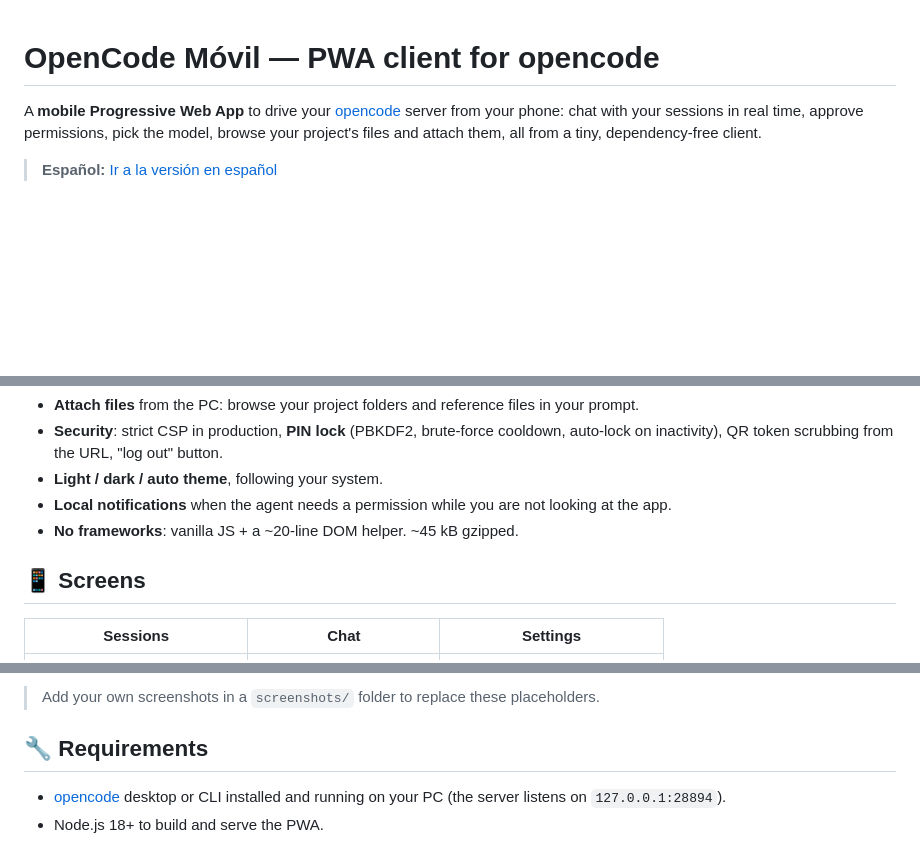
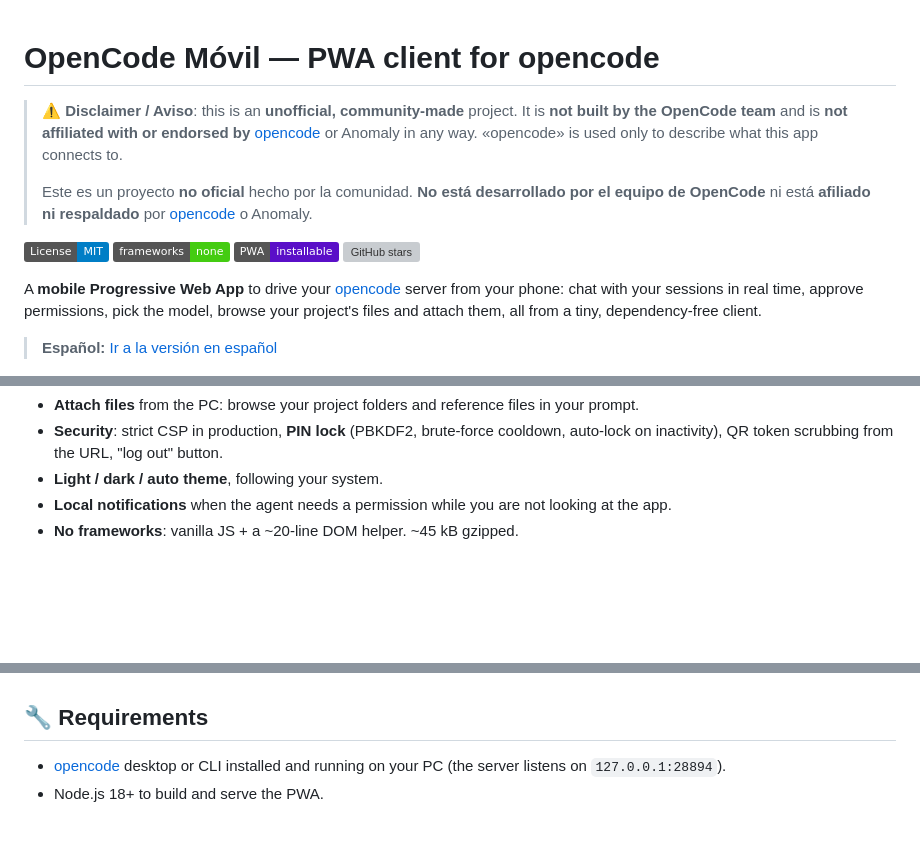
Before and after one commit to axi010/opencode-mobile-pwa, a Markdown page: README.md, 3 parts joined by grey strips. GitHub-like rendering; badges without logos; blank space fills up the shorter version; grey boxes are pictures that could not be loaded.

Commit message:
README: aviso de proyecto no oficial (requisito de opencode) + badges + capturas comentadas hasta tenerlas

```diff
--- a/README.md
+++ b/README.md
@@ -1,4 +1,18 @@
 # OpenCode Móvil — PWA client for opencode
+
+> ⚠️ **Disclaimer / Aviso**: this is an **unofficial, community-made** project.
+> It is **not built by the OpenCode team** and is **not affiliated with or
+> endorsed by** [opencode](https://opencode.ai) or Anomaly in any way.
+> «opencode» is used only to describe what this app connects to.
+>
+> Este es un proyecto **no oficial** hecho por la comunidad. **No está
+> desarrollado por el equipo de OpenCode** ni está **afiliado ni respaldado** por
+> [opencode](https://opencode.ai) o Anomaly.
+
+[![License: MIT](https://img.shields.io/badge/License-MIT-blue.svg)](LICENSE)
+[![No frameworks](https://img.shields.io/badge/frameworks-none-brightgreen.svg)](#-features)
+[![PWA](https://img.shields.io/badge/PWA-installable-5A0FC8.svg)](#-features)
+[![GitHub stars](https://img.shields.io/github/stars/axi010/opencode-mobile-pwa?style=social)](https://github.com/axi010/opencode-mobile-pwa/stargazers)
 
 A **mobile Progressive Web App** to drive your [opencode](https://opencode.ai) server from your phone: chat with your sessions in real time, approve permissions, pick the model, browse your project's files and attach them, all from a tiny, dependency-free client.
 
@@ -18,7 +32,10 @@ A **mobile Progressive Web App** to drive your [opencode](https://opencode.ai) s
 - **Local notifications** when the agent needs a permission while you are not looking at the app.
 - **No frameworks**: vanilla JS + a ~20-line DOM helper. ~45 kB gzipped.
 
-## 📱 Screens
+<!--
+## 📱 Screenshots
+
+Add your own images to a `screenshots/` folder and uncomment this block:
 
 | Sessions | Chat | Settings |
 | --- | --- | --- |
@@ -26,5 +44,4 @@ A **mobile Progressive Web App** to drive your [opencode](https://opencode.ai) s
 
-> Add your own screenshots in a `screenshots/` folder to replace these placeholders.
 
 ## 🔧 Requirements
 
```
Also changed, not shown: other parts of README.md (+2 -1 lines).
